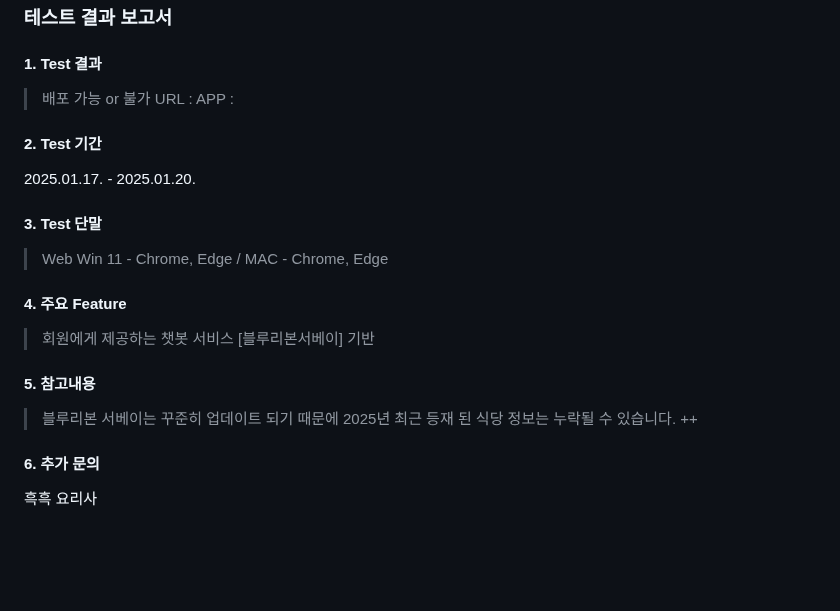
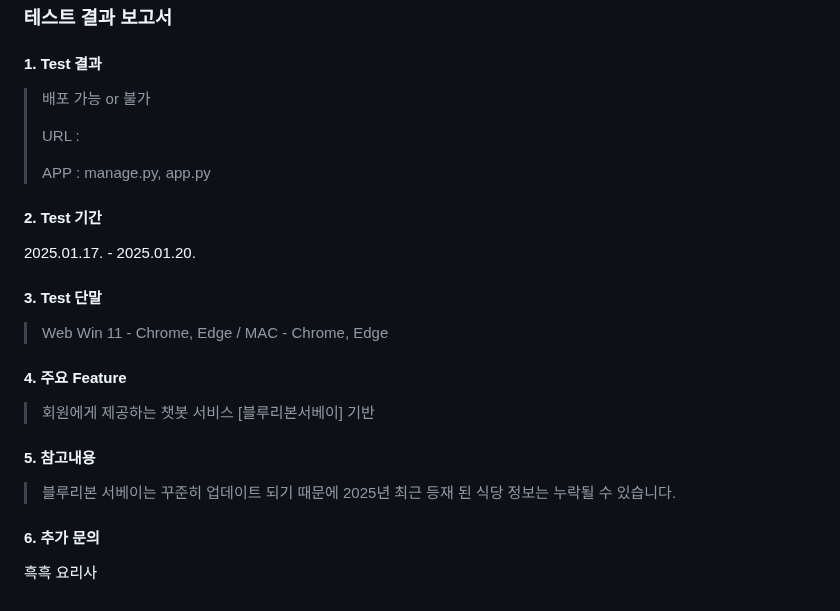
Before and after one commit to SKNETWORKS-FAMILY-AICAMP/SKN06-4th-2team, a Markdown page: README.md, the part around the change. GitHub-like rendering; blank space fills up the shorter version.

```diff
--- a/README.md
+++ b/README.md
@@ -169,8 +169,10 @@
 ### 테스트 결과 보고서
 #### 1. Test 결과
 > 배포 가능 or 불가
+>
 > URL :
-> APP :
+>
+> APP : manage.py, app.py
 >
  </br>
 
@@ -195,7 +197,7 @@
 
 #### 5. 참고내용
 > 블루리본 서베이는 꾸준히 업데이트 되기 때문에 2025년 최근 등재 된 식당 정보는 누락될 수 있습니다.
-> ++
+>
 
 #### 6. 추가 문의
 흑흑 요리사
```
